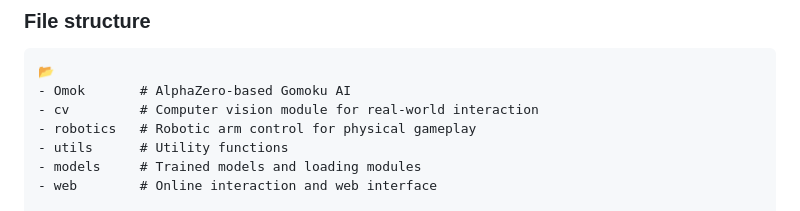
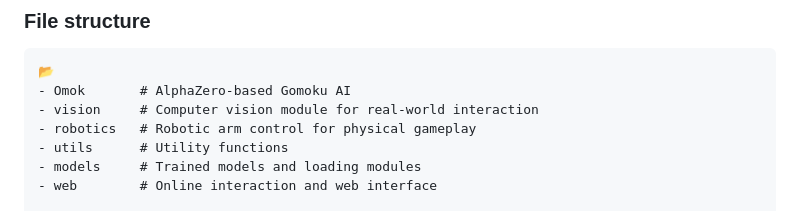
Before and after one commit to Tonnonssi/AiGO, a Markdown page: README.md, the part around the change. Rendered like a GitHub page.

````diff
--- a/README.md
+++ b/README.md
@@ -5,7 +5,7 @@ This project presents a **dual-agent Gomoku game**, where a 4-DOF robotic arm (e
 ```
 📂
 - Omok       # AlphaZero-based Gomoku AI
-- cv         # Computer vision module for real-world interaction
+- vision     # Computer vision module for real-world interaction
 - robotics   # Robotic arm control for physical gameplay
 - utils      # Utility functions
 - models     # Trained models and loading modules
````
